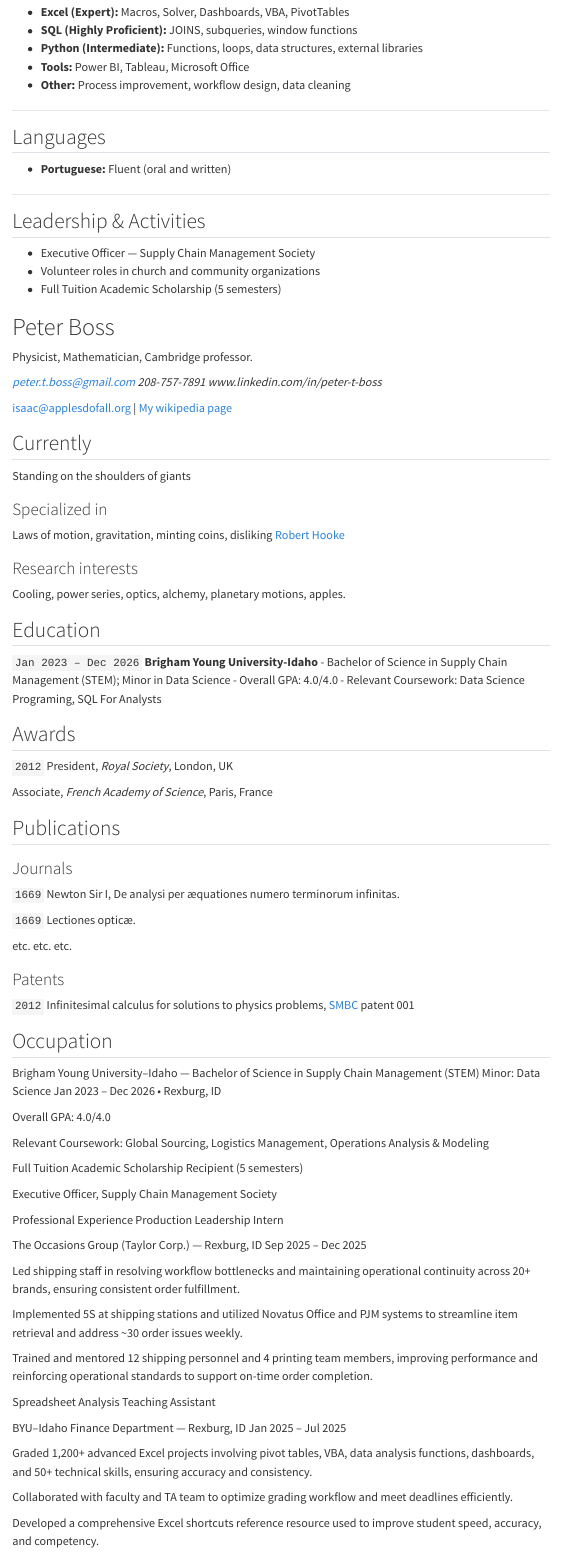
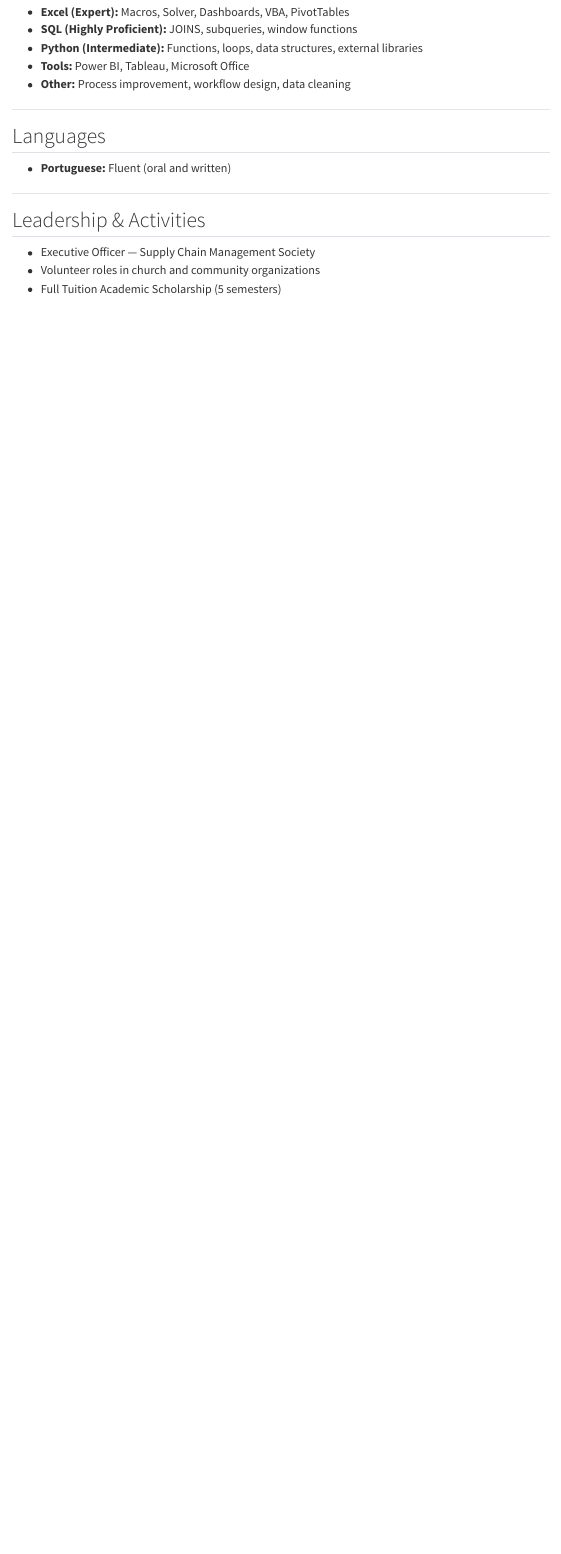
Before and after one commit to pboss58/pboss58.hithub.io, a Quarto document (resume.qmd): the page in a window 1100 px wide, from 2180 px down before the commit and from 2060 px down after it, so that both start at the same text. Rendered offline with R 4.5, knitr and Pandoc in place of Quarto, with nearby package versions; menus at the side of the page are left out.

Commit message:
Update resume.qmd

```diff
--- a/resume.qmd
+++ b/resume.qmd
@@ -96,115 +97,3 @@ Minor: Data Science
 
 
 
-
-
-
-
-
-
-
-
-
-
-
-
-# Peter Boss
-Physicist, Mathematician, Cambridge professor.
-
-_peter.t.boss@gmail.com_
-_208-757-7891_
-_www.linkedin.com/in/peter-t-boss_
-
-<div id="webaddress">
-<a href="isaac@applesdofall.org">isaac@applesdofall.org</a>
-| <a href="http://en.wikipedia.org/wiki/Isaac_Newton">My wikipedia page</a>
-</div>
-
-
-## Currently
-
-Standing on the shoulders of giants
-
-### Specialized in
-
-Laws of motion, gravitation, minting coins, disliking [Robert Hooke](http://en.wikipedia.org/wiki/Robert_Hooke)
-
-
-### Research interests
-
-Cooling, power series, optics, alchemy, planetary motions, apples.
-
-
-## Education
-
-`Jan 2023 – Dec 2026`
-__Brigham Young University-Idaho__
-- Bachelor of Science in Supply Chain Management (STEM); Minor in Data Science
-- Overall GPA: 4.0/4.0
-- Relevant Coursework: Data Science Programing, SQL For Analysts
-
-## Awards
-
-`2012`
-President, *Royal Society*, London, UK
-
-Associate, *French Academy of Science*, Paris, France
-
-
-
-## Publications
-
-<!-- A list is also available [online](http://scholar.google.co.uk/citations?user=LTOTl0YAAAAJ) -->
-
-### Journals
-
-`1669`
-Newton Sir I, De analysi per æquationes numero terminorum infinitas.
-
-`1669`
-Lectiones opticæ.
-
-etc. etc. etc.
-
-### Patents
-
-`2012`
-Infinitesimal calculus for solutions to physics problems, [SMBC](http://www.techdirt.com/articles/20121011/09312820678/if-patents-had-been-around-time-newton.shtml) patent 001
-
-
-## Occupation
-
-Brigham Young University–Idaho — Bachelor of Science in Supply Chain Management (STEM)
-Minor: Data Science
-Jan 2023 – Dec 2026 • Rexburg, ID
-
-Overall GPA: 4.0/4.0
-
-Relevant Coursework: Global Sourcing, Logistics Management, Operations Analysis & Modeling
-
-Full Tuition Academic Scholarship Recipient (5 semesters)
-
-Executive Officer, Supply Chain Management Society
-
-Professional Experience
-Production Leadership Intern
-
-The Occasions Group (Taylor Corp.) — Rexburg, ID
-Sep 2025 – Dec 2025
-
-Led shipping staff in resolving workflow bottlenecks and maintaining operational continuity across 20+ brands, ensuring consistent order fulfillment.
-
-Implemented 5S at shipping stations and utilized Novatus Office and PJM systems to streamline item retrieval and address ~30 order issues weekly.
-
-Trained and mentored 12 shipping personnel and 4 printing team members, improving performance and reinforcing operational standards to support on-time order completion.
-
-Spreadsheet Analysis Teaching Assistant
-
-BYU–Idaho Finance Department — Rexburg, ID
-Jan 2025 – Jul 2025
-
-Graded 1,200+ advanced Excel projects involving pivot tables, VBA, data analysis functions, dashboards, and 50+ technical skills, ensuring accuracy and consistency.
-
-Collaborated with faculty and TA team to optimize grading workflow and meet deadlines efficiently.
-
-Developed a comprehensive Excel shortcuts reference resource used to improve student speed, accuracy, and competency.
```
Also changed, not shown: resume.qmd (36 more changed lines).
